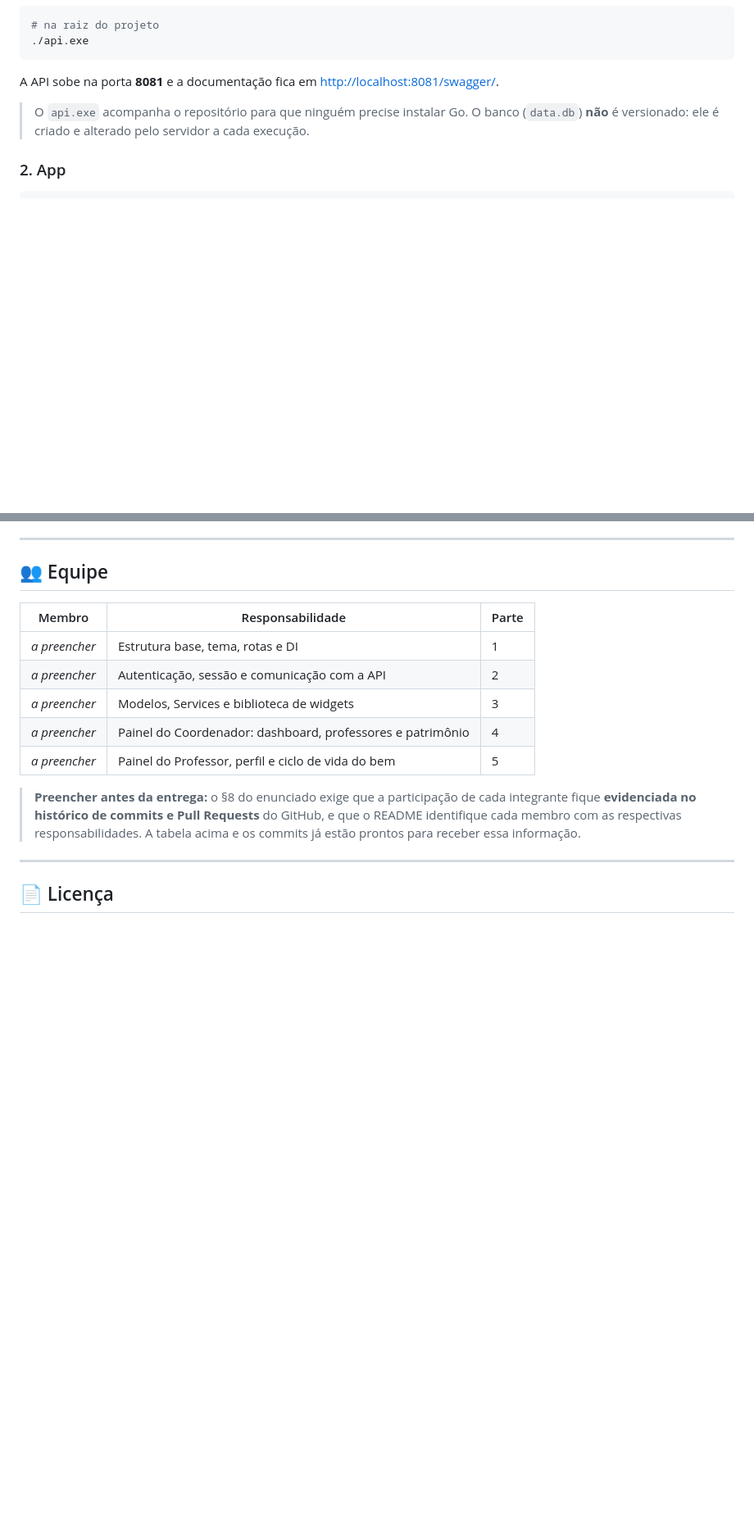
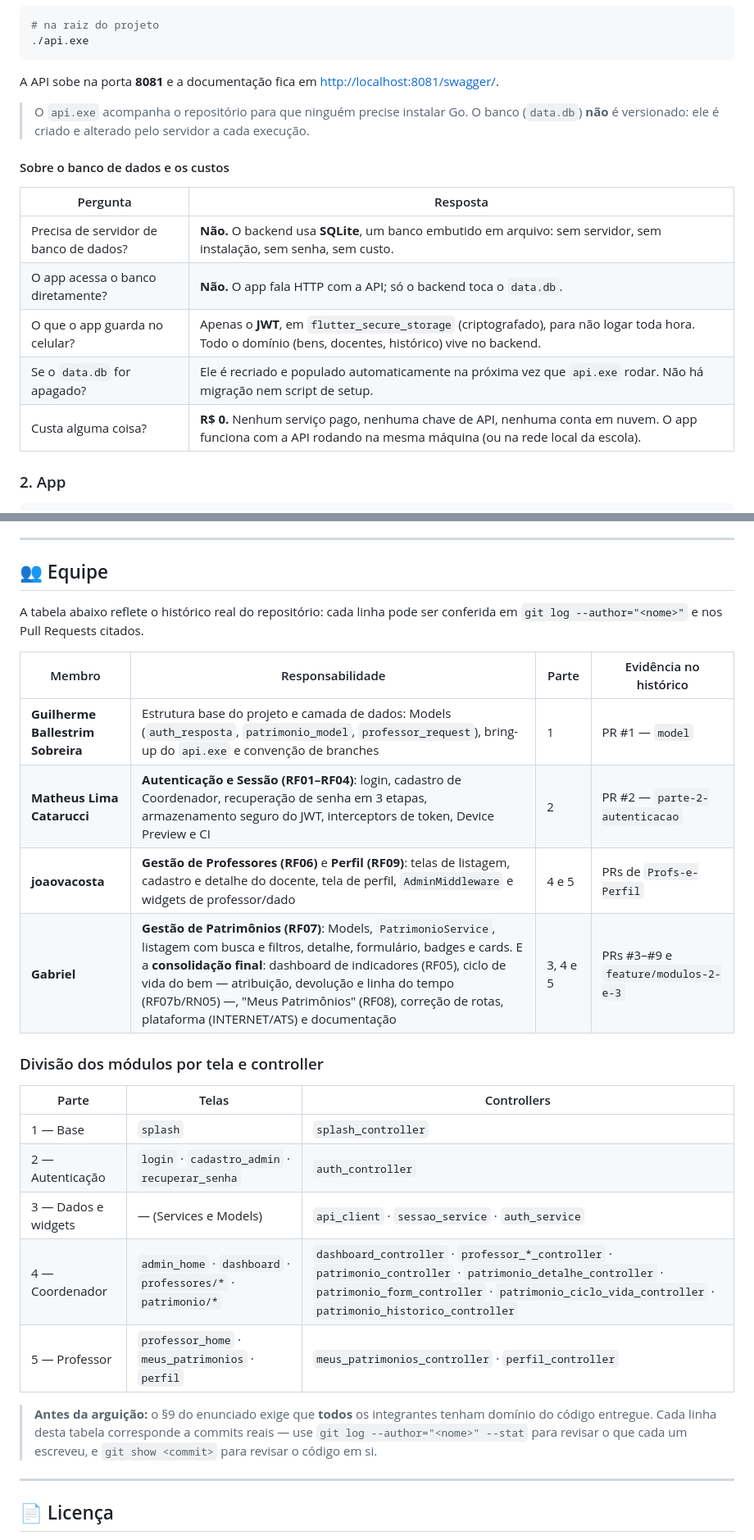
Before and after one commit to Equipe-de-Dev-6/reserva-mobile, a Markdown page: README.md, 2 parts joined by grey strips. Shown at 82% size. Rendered like a GitHub page; blank space fills up the shorter version.

Commit message:
docs(equipe): identifica os membros e as responsabilidades no README
O §8 do enunciado exige que o repositorio contenha um README com "a
identificacao de cada membro com as respectivas responsabilidades
assumidas". A tabela estava com os campos em branco.

Agora ela reflete o **historico real** do repositorio — cada linha pode
ser conferida em `git log --author="<nome>"` e nos Pull Requests
citados:

- **Guilherme Ballestrim Sobreira** — estrutura base e camada de dados
  (PR #1, `model`);
- **Matheus Lima Catarucci** — Autenticao e Sessao, RF01 a RF04
  (PR #2, `parte-2-autenticacao`);
- **joaovacosta** — Gestao de Professores (RF06) e Perfil (RF09)
  (PRs de `Profs-e-Perfil`);
- **Gabriel** — Gestao de Patrimilios (RF07) e a consolidacao final
  (RF05, RF07b, RF08, rotas, plataforma e documentacao) — PRs #3 a #9 e
  `feature/modulos-2-e-3`.

Foi acrescentada tambem a tabela de **divisao dos modulos por tela e
controller**, que deixa explicito qual parte do codigo corresponde a
cada entrega.

E uma secao nova na parte de execucao, respondendo as perguntas que
todo avaliador faz: **nao ha servidor de banco de dados** (o backend
usa SQLite, embutido em arquivo), o app **nao acessa o banco
diretamente**, o que ele guarda no celular e apenas o JWT, o que
acontece se o `data.db` for apagado e **quanto custa** (R$ 0 — nenhum
servico pago, nenhuma chave de API).

````diff
--- a/README.md
+++ b/README.md
@@ -293,6 +293,16 @@ A API sobe na porta **8081** e a documentação fica em
 > Go. O banco (`data.db`) **não** é versionado: ele é criado e
 > alterado pelo servidor a cada execução.
 
+#### Sobre o banco de dados e os custos
+
+| Pergunta | Resposta |
+|----------|----------|
+| Precisa de servidor de banco de dados? | **Não.** O backend usa **SQLite**, um banco embutido em arquivo: sem servidor, sem instalação, sem senha, sem custo. |
+| O app acessa o banco diretamente? | **Não.** O app fala HTTP com a API; só o backend toca o `data.db`. |
+| O que o app guarda no celular? | Apenas o **JWT**, em `flutter_secure_storage` (criptografado), para não logar toda hora. Todo o domínio (bens, docentes, histórico) vive no backend. |
+| Se o `data.db` for apagado? | Ele é recriado e populado automaticamente na próxima vez que `api.exe` rodar. Não há migração nem script de setup. |
+| Custa alguma coisa? | **R$ 0.** Nenhum serviço pago, nenhuma chave de API, nenhuma conta em nuvem. O app funciona com a API rodando na mesma máquina (ou na rede local da escola). |
+
 ### 2. App
 
 ```bash
@@ -460,19 +470,32 @@ inventário de telas, os tokens de design e o passo a passo.
 
 ## 👥 Equipe
 
-| Membro | Responsabilidade | Parte |
-|--------|------------------|-------|
-| _a preencher_ | Estrutura base, tema, rotas e DI | 1 |
-| _a preencher_ | Autenticação, sessão e comunicação com a API | 2 |
-| _a preencher_ | Modelos, Services e biblioteca de widgets | 3 |
-| _a preencher_ | Painel do Coordenador: dashboard, professores e patrimônio | 4 |
-| _a preencher_ | Painel do Professor, perfil e ciclo de vida do bem | 5 |
+A tabela abaixo reflete o histórico real do repositório: cada linha
+pode ser conferida em `git log --author="<nome>"` e nos Pull Requests
+citados.
 
-> **Preencher antes da entrega:** o §8 do enunciado exige que a
-> participação de cada integrante fique **evidenciada no histórico de
-> commits e Pull Requests** do GitHub, e que o README identifique cada
-> membro com as respectivas responsabilidades. A tabela acima e os
-> commits já estão prontos para receber essa informação.
+| Membro | Responsabilidade | Parte | Evidência no histórico |
+|--------|------------------|-------|--------------------------|
+| **Guilherme Ballestrim Sobreira** | Estrutura base do projeto e camada de dados: Models (`auth_resposta`, `patrimonio_model`, `professor_request`), bring-up do `api.exe` e convenção de branches | 1 | PR #1 — `model` |
+| **Matheus Lima Catarucci** | **Autenticação e Sessão (RF01–RF04)**: login, cadastro de Coordenador, recuperação de senha em 3 etapas, armazenamento seguro do JWT, interceptors de token, Device Preview e CI | 2 | PR #2 — `parte-2-autenticacao` |
+| **joaovacosta** | **Gestão de Professores (RF06)** e **Perfil (RF09)**: telas de listagem, cadastro e detalhe do docente, tela de perfil, `AdminMiddleware` e widgets de professor/dado | 4 e 5 | PRs de `Profs-e-Perfil` |
+| **Gabriel** | **Gestão de Patrimônios (RF07)**: Models, `PatrimonioService`, listagem com busca e filtros, detalhe, formulário, badges e cards. E a **consolidação final**: dashboard de indicadores (RF05), ciclo de vida do bem — atribuição, devolução e linha do tempo (RF07b/RN05) —, "Meus Patrimônios" (RF08), correção de rotas, plataforma (INTERNET/ATS) e documentação | 3, 4 e 5 | PRs #3–#9 e `feature/modulos-2-e-3` |
+
+### Divisão dos módulos por tela e controller
+
+| Parte | Telas | Controllers |
+|-------|-------|-------------|
+| 1 — Base | `splash` | `splash_controller` |
+| 2 — Autenticação | `login` · `cadastro_admin` · `recuperar_senha` | `auth_controller` |
+| 3 — Dados e widgets | — (Services e Models) | `api_client` · `sessao_service` · `auth_service` |
+| 4 — Coordenador | `admin_home` · `dashboard` · `professores/*` · `patrimonio/*` | `dashboard_controller` · `professor_*_controller` · `patrimonio_controller` · `patrimonio_detalhe_controller` · `patrimonio_form_controller` · `patrimonio_ciclo_vida_controller` · `patrimonio_historico_controller` |
+| 5 — Professor | `professor_home` · `meus_patrimonios` · `perfil` | `meus_patrimonios_controller` · `perfil_controller` |
+
+> **Antes da arguição:** o §9 do enunciado exige que **todos** os
+> integrantes tenham domínio do código entregue. Cada linha desta
+> tabela corresponde a commits reais — use
+> `git log --author="<nome>" --stat` para revisar o que cada um
+> escreveu, e `git show <commit>` para revisar o código em si.
 
 ---
 
````
